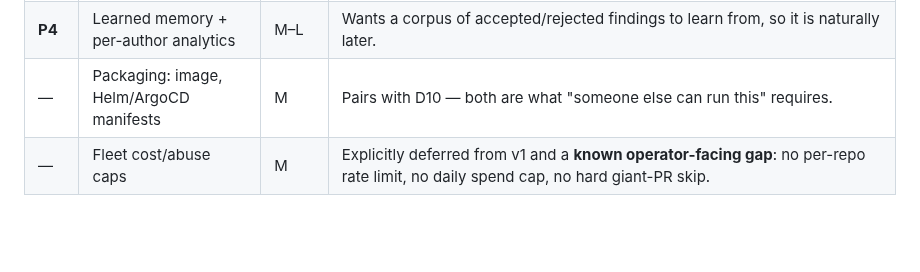
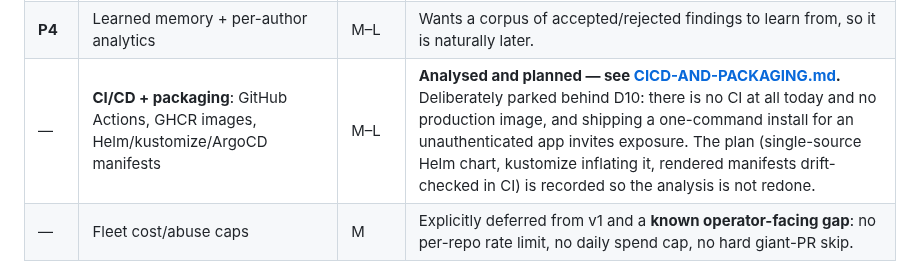
Before and after one commit to artyomsv/code-spire, a Markdown page: docs/ROADMAP.md, the part around the change. Drawn GitHub-style; blank space fills up the shorter version.

```diff
--- a/docs/ROADMAP.md
+++ b/docs/ROADMAP.md
@@ -360,7 +360,7 @@ Open, by nature of the work rather than by section:
 | **D12** | Object-store BlobStore adapter | M | Only bites when context or diffs outgrow a Postgres column. |
 | **P3** | Whole-repo RAG | L | The stated differentiator, and the largest single item on this roadmap. Adds a `RagContextProvider` with **zero change to the review flow** — the SPI investment is what makes that true. |
 | **P4** | Learned memory + per-author analytics | M–L | Wants a corpus of accepted/rejected findings to learn from, so it is naturally later. |
-| — | Packaging: image, Helm/ArgoCD manifests | M | Pairs with D10 — both are what "someone else can run this" requires. |
+| — | **CI/CD + packaging**: GitHub Actions, GHCR images, Helm/kustomize/ArgoCD manifests | M–L | **Analysed and planned — see [CICD-AND-PACKAGING.md](CICD-AND-PACKAGING.md).** Deliberately parked behind D10: there is no CI at all today and no production image, and shipping a one-command install for an unauthenticated app invites exposure. The plan (single-source Helm chart, kustomize inflating it, rendered manifests drift-checked in CI) is recorded so the analysis is not redone. |
 | — | Fleet cost/abuse caps | M | Explicitly deferred from v1 and a **known operator-facing gap**: no per-repo rate limit, no daily spend cap, no hard giant-PR skip. |
 
 **Closed since this table was last written:** the **contract-compat CI gate** (round-trip + snapshot
```
Also changed, not shown: CLAUDE.md (+1 -0 lines), docs/CICD-AND-PACKAGING.md (added, +219 -0 lines).
